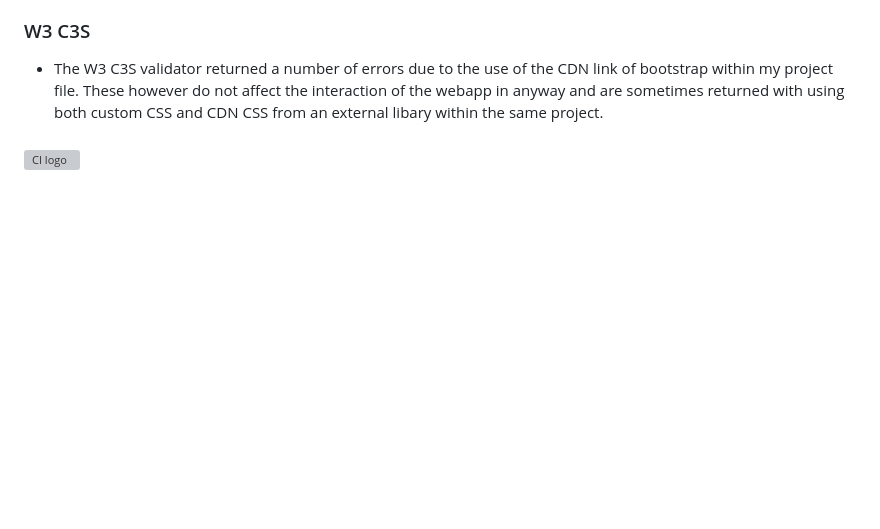
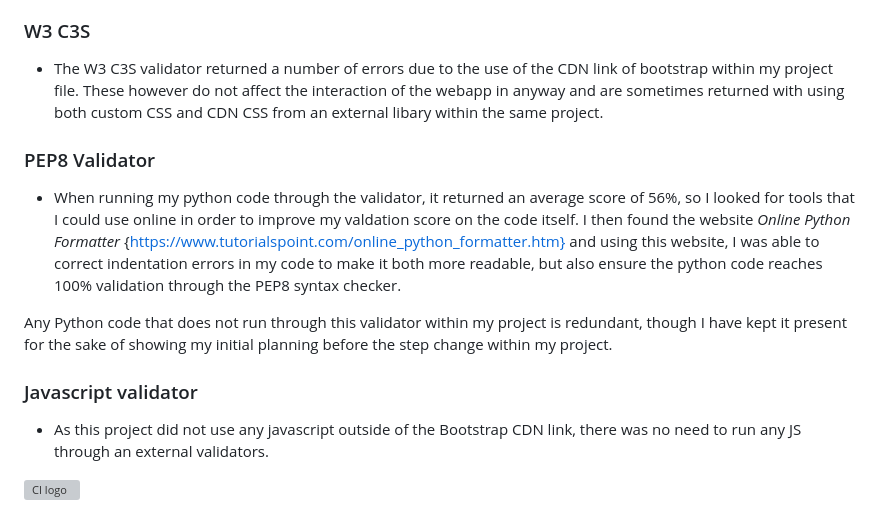
Before and after one commit to T-KibCode/MilestoneProject-3, a Markdown page: README.md, the part around the change. GitHub-like rendering; blank space fills up the shorter version; grey boxes are pictures that could not be loaded.

Commit message:
Update README.md
Readme Update

```diff
--- a/README.md
+++ b/README.md
@@ -104,6 +104,14 @@ The issues I faced during this process where a variety of a few not limited to:
 
 - The W3 C3S validator returned a number of errors due to the use of the CDN link of bootstrap within my project file. These however do not affect the interaction of the webapp in anyway and are sometimes returned with using both custom CSS and CDN CSS from an external libary within the same project.
 
-###
+### PEP8 Validator
+- When running my python code through the validator, it returned an average score of 56%, so I looked for tools that I could use online in order to improve my valdation score on the code itself. I then found the website *Online Python Formatter* {https://www.tutorialspoint.com/online_python_formatter.htm} and using this website, I was able to correct indentation errors in my code to make it both more readable, but also ensure the python code reaches 100% validation through the PEP8 syntax checker.
+
+Any Python code that does not run through this validator within my project is redundant, though I have kept it present for the sake of showing my initial planning before the step change within my project.
+
+### Javascript validator
+- As this project did not use any javascript outside of the Bootstrap CDN link, there was no need to run any JS through an external validators.
+
+
 
 ![CI logo](https://codeinstitute.s3.amazonaws.com/fullstack/ci_logo_small.png)
```
